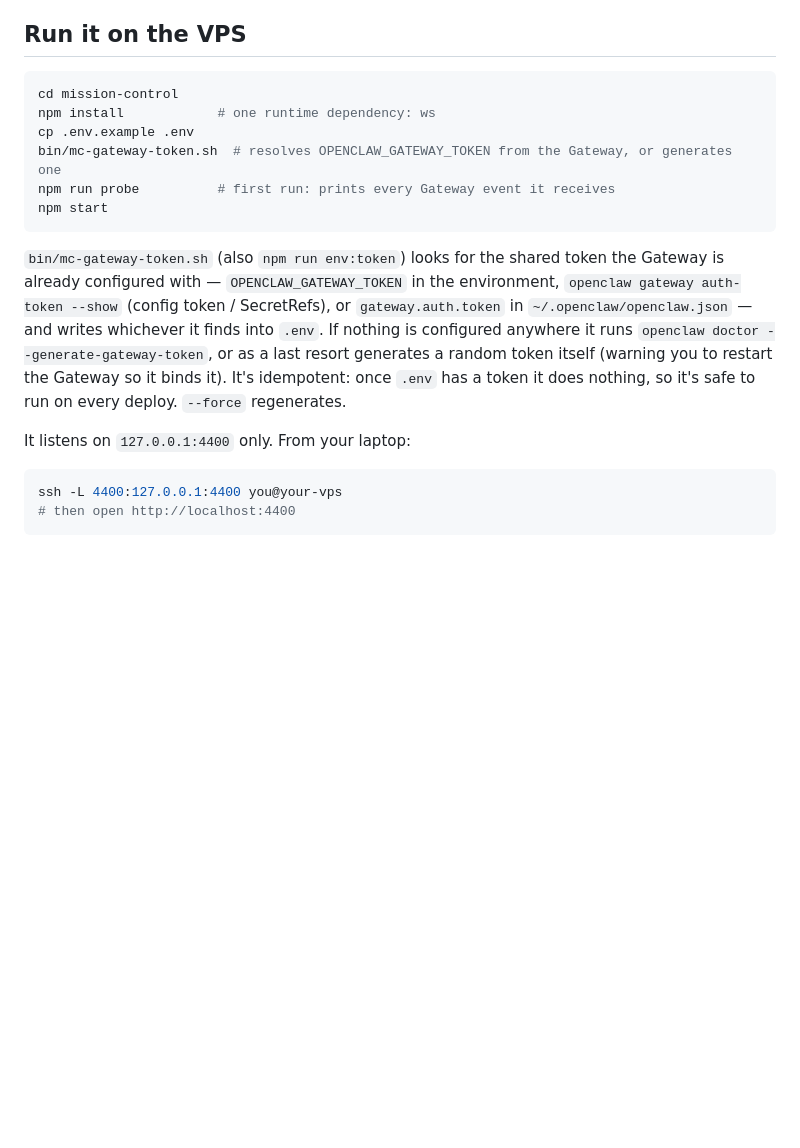
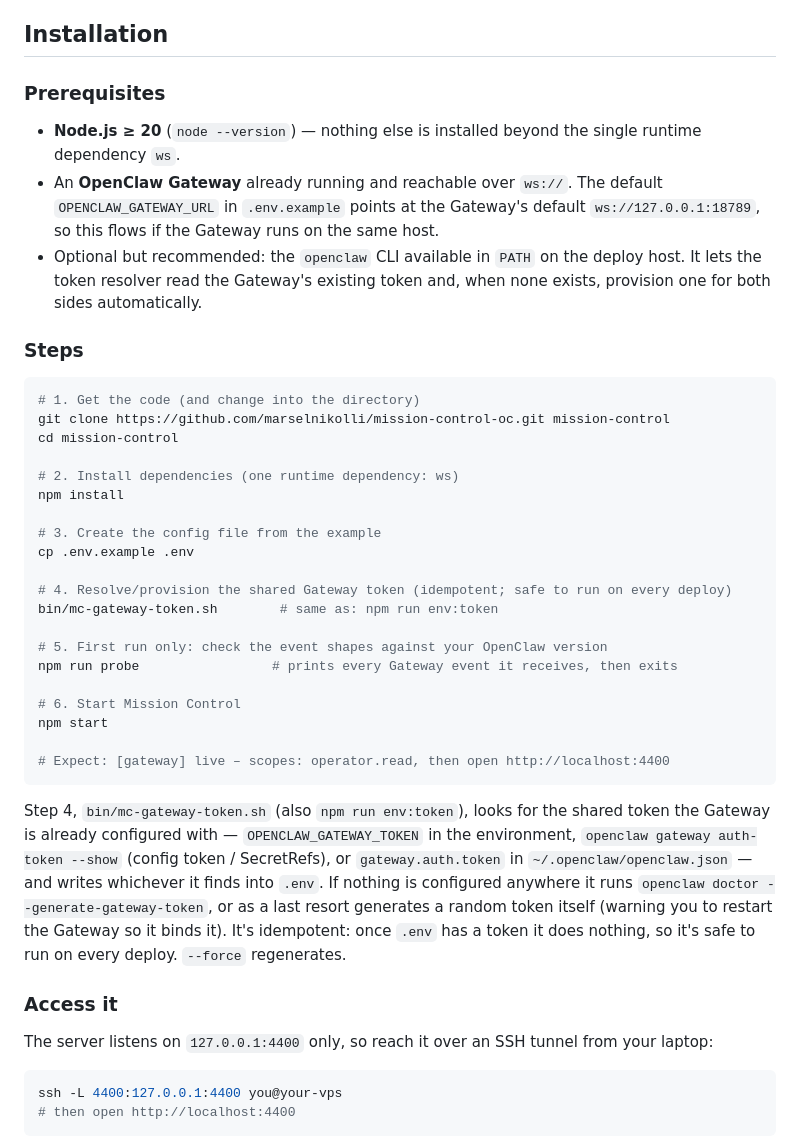
Before and after one commit to marselnikolli/mission-control-oc, a Markdown page: README.md, the part around the change. GitHub-like rendering; blank space fills up the shorter version.

Commit message:
Document proper installation steps in README

````diff
--- a/README.md
+++ b/README.md
@@ -25,26 +25,55 @@ records an audit trail (`audit.js`), tracks tool usage and policy (`toolstats.js
 route, and [`plan.md`](plan.md) for the implementation history and what's deliberately deferred
 (a mission task queue, cancel/abort, and multi-Gateway support — all documented there with why).
 
-## Run it on the VPS
+## Installation
+
+### Prerequisites
+
+- **Node.js ≥ 20** (`node --version`) — nothing else is installed beyond the single runtime
+  dependency `ws`.
+- An **OpenClaw Gateway** already running and reachable over `ws://`. The default
+  `OPENCLAW_GATEWAY_URL` in `.env.example` points at the Gateway's default
+  `ws://127.0.0.1:18789`, so this flows if the Gateway runs on the same host.
+- Optional but recommended: the `openclaw` CLI available in `PATH` on the deploy host. It lets
+  the token resolver read the Gateway's existing token and, when none exists, provision one for
+  both sides automatically.
+
+### Steps
 
 ```bash
+# 1. Get the code (and change into the directory)
+git clone https://github.com/marselnikolli/mission-control-oc.git mission-control
 cd mission-control
-npm install            # one runtime dependency: ws
+
+# 2. Install dependencies (one runtime dependency: ws)
+npm install
+
+# 3. Create the config file from the example
 cp .env.example .env
-bin/mc-gateway-token.sh  # resolves OPENCLAW_GATEWAY_TOKEN from the Gateway, or generates one
-npm run probe          # first run: prints every Gateway event it receives
+
+# 4. Resolve/provision the shared Gateway token (idempotent; safe to run on every deploy)
+bin/mc-gateway-token.sh        # same as: npm run env:token
+
+# 5. First run only: check the event shapes against your OpenClaw version
+npm run probe                 # prints every Gateway event it receives, then exits
+
+# 6. Start Mission Control
 npm start
+
+# Expect: [gateway] live – scopes: operator.read, then open http://localhost:4400
 ```
 
-`bin/mc-gateway-token.sh` (also `npm run env:token`) looks for the shared token the Gateway is
-already configured with — `OPENCLAW_GATEWAY_TOKEN` in the environment, `openclaw gateway
-auth-token --show` (config token / SecretRefs), or `gateway.auth.token` in
+Step 4, `bin/mc-gateway-token.sh` (also `npm run env:token`), looks for the shared token the
+Gateway is already configured with — `OPENCLAW_GATEWAY_TOKEN` in the environment, `openclaw
+gateway auth-token --show` (config token / SecretRefs), or `gateway.auth.token` in
 `~/.openclaw/openclaw.json` — and writes whichever it finds into `.env`. If nothing is configured
 anywhere it runs `openclaw doctor --generate-gateway-token`, or as a last resort generates a
 random token itself (warning you to restart the Gateway so it binds it). It's idempotent: once
 `.env` has a token it does nothing, so it's safe to run on every deploy. `--force` regenerates.
 
-It listens on `127.0.0.1:4400` only. From your laptop:
+### Access it
+
+The server listens on `127.0.0.1:4400` only, so reach it over an SSH tunnel from your laptop:
 
 ```bash
 ssh -L 4400:127.0.0.1:4400 you@your-vps
````
